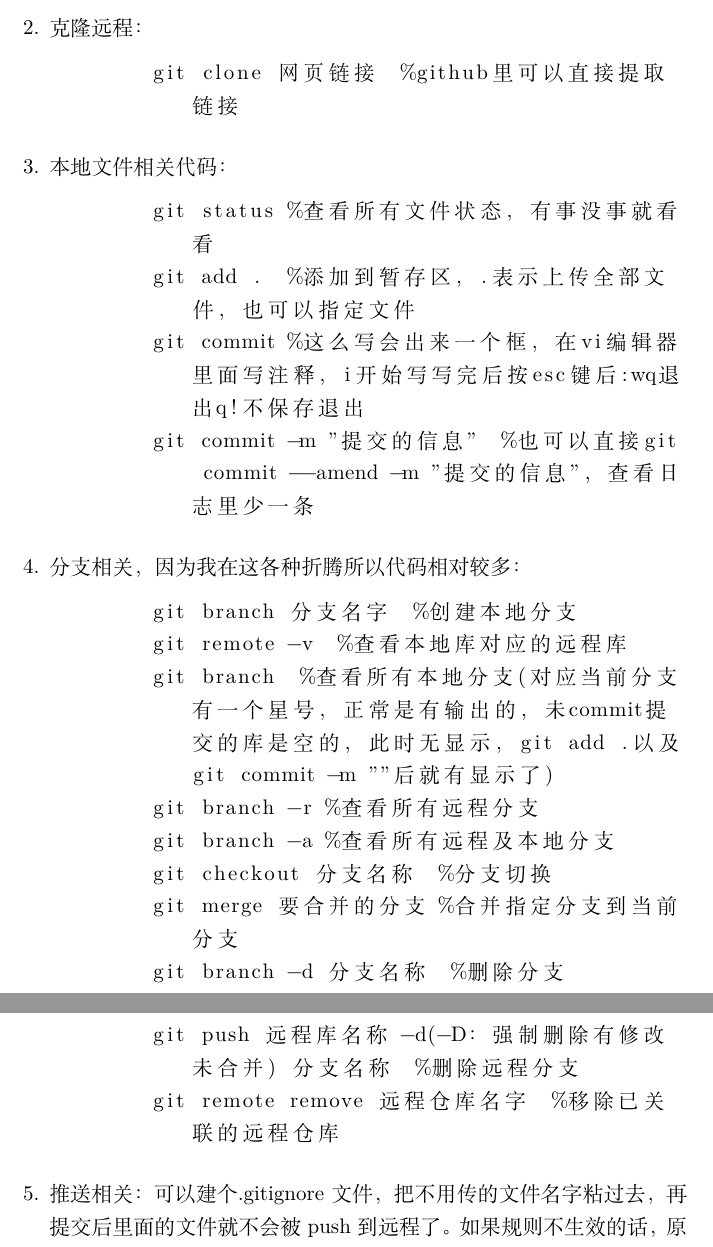
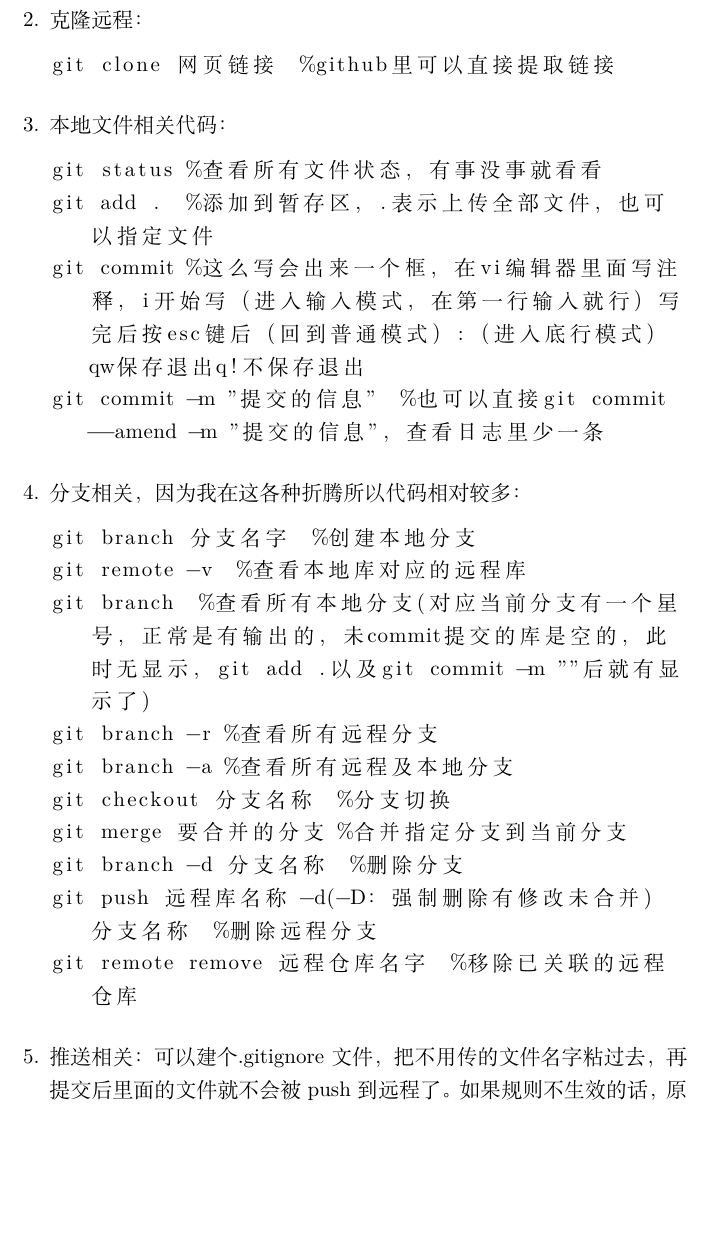
Before and after one commit to aipuxilong0618/1234, a LaTeX document (git_note.tex): two parts of pages 19 and 20 of 21 before the commit and part of page 19 of 21 after it, the two joined at a grey line, cut so that both start at the same text, the shorter picture padded with empty space. Compiled offline with XeLaTeX.

Commit message:
增加了一点关于vm编辑器的使用说明

```diff
--- a/git_note.tex
+++ b/git_note.tex
@@ -237,7 +237,7 @@ git的工作流程:
 \begin{lstlisting}[breaklines=true]
 git status %查看所有文件状态，有事没事就看看
 git add .  %添加到暂存区，.表示上传全部文件，也可以指定文件
-	git commit %这么写会出来一个框，在vi编辑器里面写注释，i开始写写完后按esc键后:wq退出q!不保存退出
+git commit %这么写会出来一个框，在vi编辑器里面写注释，i开始写（进入输入模式，在第一行输入就行）写完后按esc键后（回到普通模式）:（进入底行模式）qw保存退出q!不保存退出
 git commit -m "提交的信息"  %也可以直接git commit --amend -m "提交的信息"，查看日志里少一条
 
 \end{lstlisting}
```
Also changed, not shown: git_note.pdf. Lines whose indentation alone changed are shown as unchanged.
